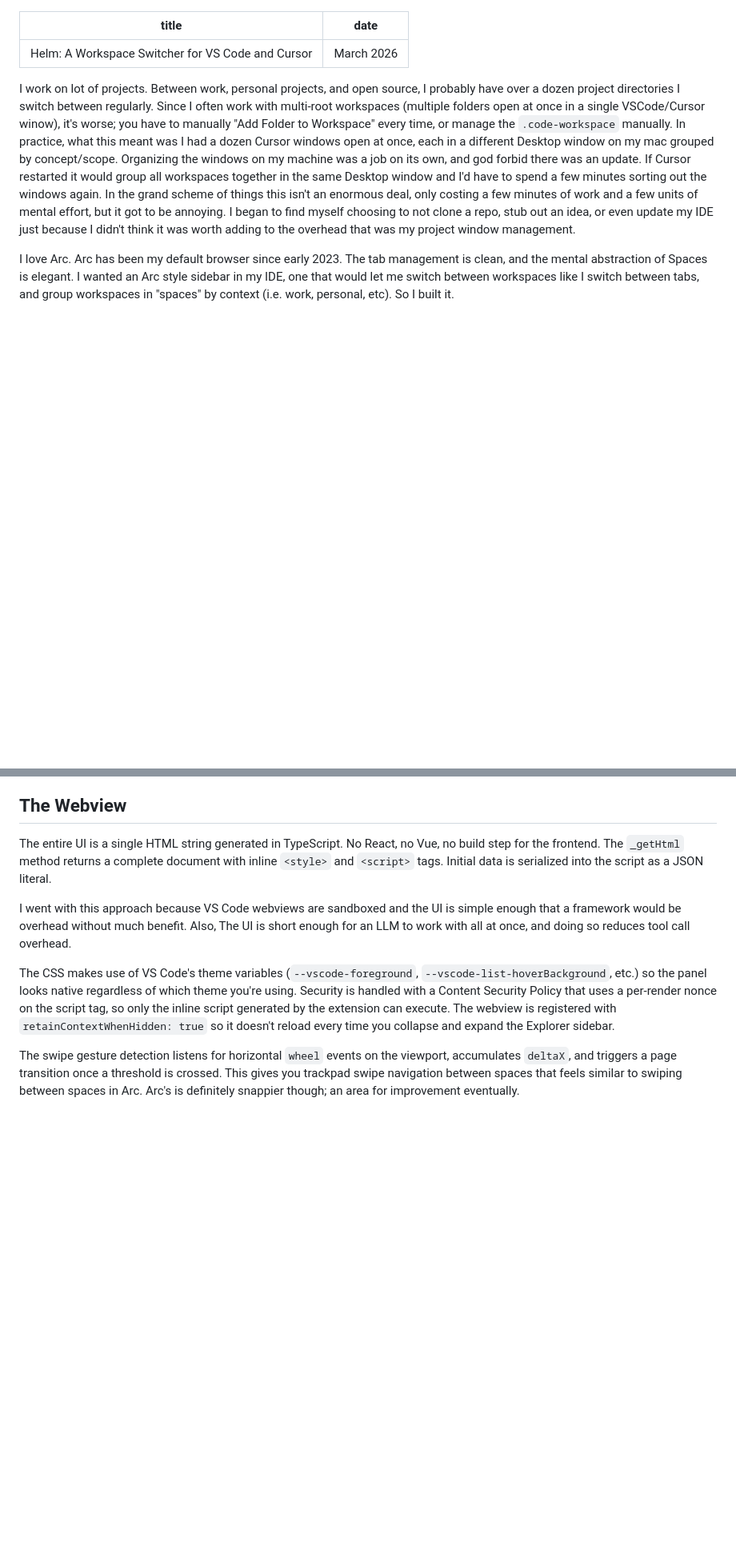
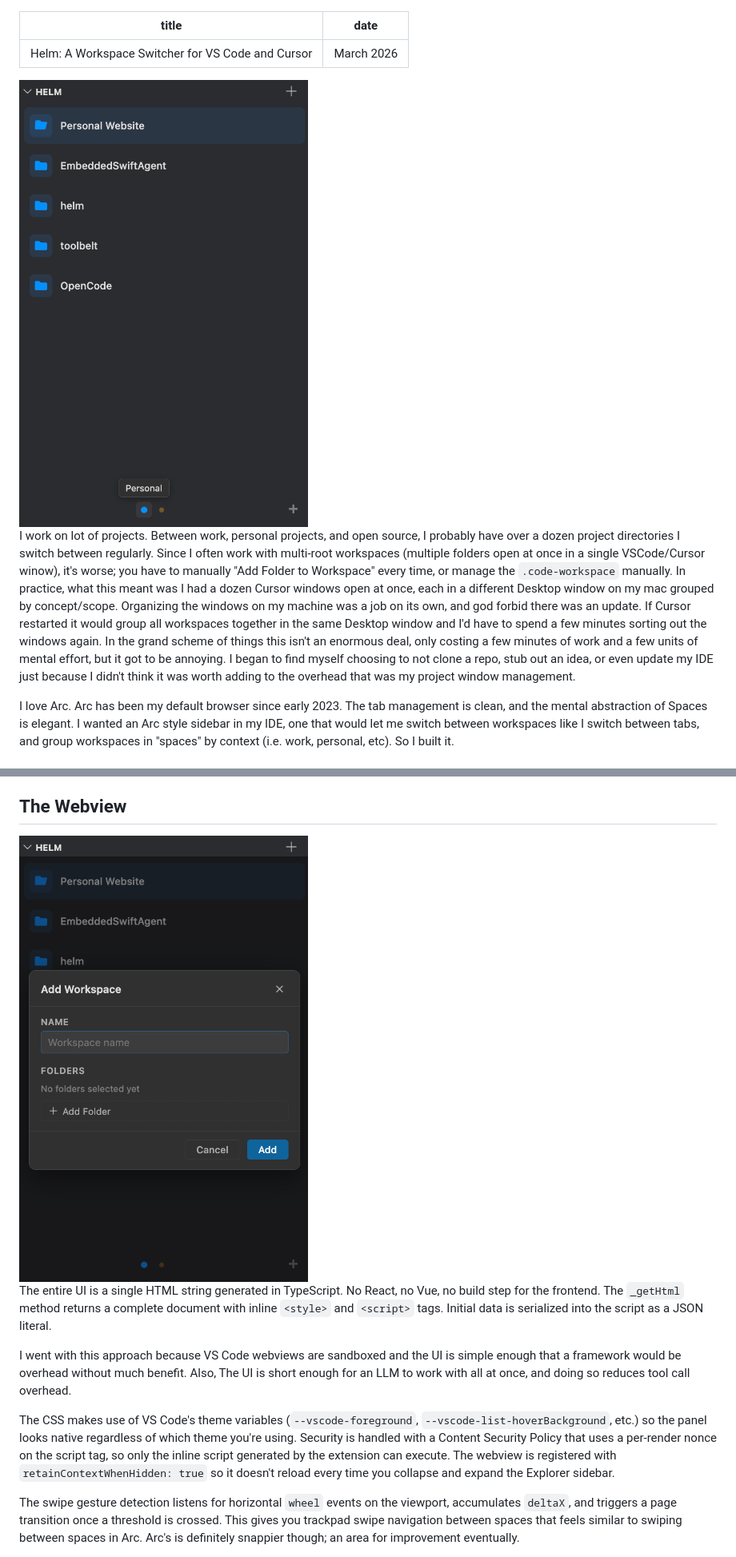
Before and after one commit to dawsonamf/personal-website, a Markdown page: blog/posts/helm.md, 2 parts joined by grey strips. Shown at 80% size. GitHub-like rendering; pictures changed too: resources/Helm_2.png (added), resources/Helm_3.png (added); blank space fills up the shorter version.

```diff
--- a/blog/posts/helm.md
+++ b/blog/posts/helm.md
@@ -3,6 +3,8 @@ title: Helm: A Workspace Switcher for VS Code and Cursor
 date: March 2026
 ---
 
+<img src="../../resources/Helm_3.png" alt="Helm main view" class="blog-image blog-image-float-right" />
+
 I work on lot of projects. Between work, personal projects, and open source, I probably have over a dozen project directories I switch between regularly. Since I often work with multi-root workspaces (multiple folders open at once in a single VSCode/Cursor winow), it's worse; you have to manually "Add Folder to Workspace" every time, or manage the `.code-workspace` manually. In practice, what this meant was I had a dozen Cursor windows open at once, each in a different Desktop window on my mac grouped by concept/scope. Organizing the windows on my machine was a job on its own, and god forbid there was an update. If Cursor restarted it would group all workspaces together in the same Desktop window and I'd have to spend a few minutes sorting out the windows again. In the grand scheme of things this isn't an enormous deal, only costing a few minutes of work and a few units of mental effort, but it got to be annoying. I began to find myself choosing to not clone a repo, stub out an idea, or even update my IDE just because I didn't think it was worth adding to the overhead that was my project window management.
 
 I love Arc. Arc has been my default browser since early 2023. The tab management is clean, and the mental abstraction of Spaces is elegant. I wanted an Arc style sidebar in my IDE, one that would let me switch between workspaces like I switch between tabs, and group workspaces in "spaces" by context (i.e. work, personal, etc). So I built it.
@@ -40,6 +44,8 @@ All persistent data lives in VS Code's user settings under `helm.spaces`. This m
 
 ## The Webview
 
+<img src="../../resources/Helm_2.png" alt="Helm webview UI" class="blog-image blog-image-float-left" />
+
 The entire UI is a single HTML string generated in TypeScript. No React, no Vue, no build step for the frontend. The `_getHtml` method returns a complete document with inline `<style>` and `<script>` tags. Initial data is serialized into the script as a JSON literal.
 
 I went with this approach because VS Code webviews are sandboxed and the UI is simple enough that a framework would be overhead without much benefit. Also, The UI is short enough for an LLM to work with all at once, and doing so reduces tool call overhead.
```
Also changed, not shown: other parts of blog/posts/helm.md (+8 -0 lines), blog/posts/embedded-swift-agent.md (+5 -4 lines), blog/posts/gemma4-heretic-ara.md (added, +189 -0 lines), blog/posts/toolbelt.md (+12 -4 lines), resources/EmbeddedSwiftAgent_CLIScreenshot.png (added), resources/Helm_1.png (added), resources/Helm_All.png (added), 6 other files.
